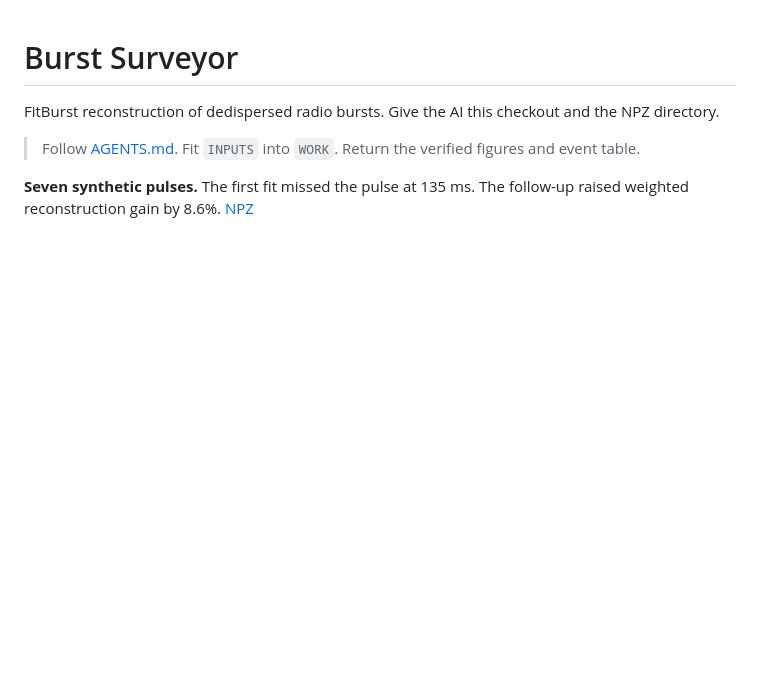
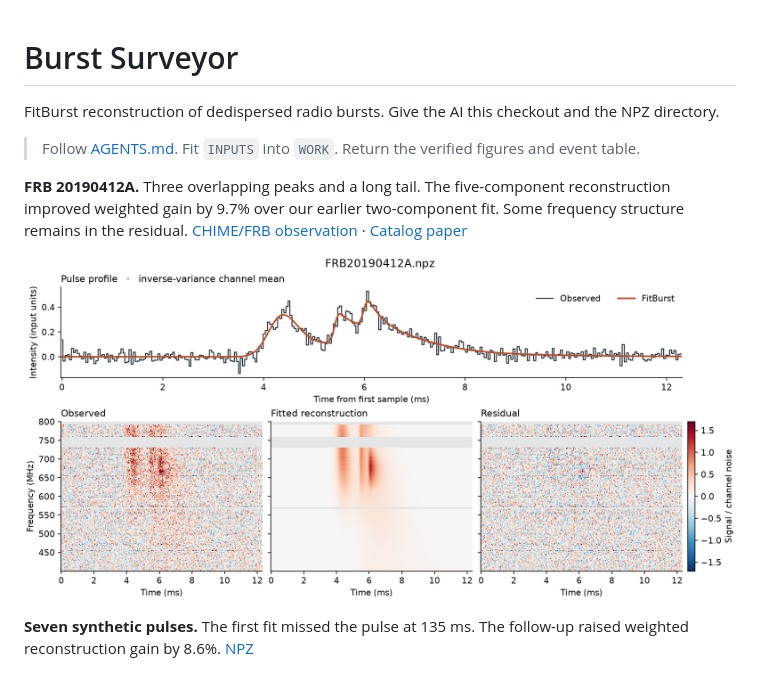
Before and after one commit to ImmortalAri/burst-surveyor, a Markdown page: README.md, the part around the change. Drawn GitHub-style; pictures changed too: examples/frb20190412a.png (added); blank space fills up the shorter version.

Commit message:
Add the FRB 20190412A reconstruction

```diff
--- a/README.md
+++ b/README.md
@@ -3,6 +3,10 @@
 FitBurst reconstruction of dedispersed radio bursts. Give the AI this checkout and the NPZ directory.
 
 > Follow [AGENTS.md](AGENTS.md). Fit `INPUTS` into `WORK`. Return the verified figures and event table.
+
+**FRB 20190412A.** Three overlapping peaks and a long tail. The five-component reconstruction improved weighted gain by 9.7% over our earlier two-component fit. Some frequency structure remains in the residual. [CHIME/FRB observation](https://chime-frb.ca/catalogs/basecat1/FRB20190412A) · [Catalog paper](https://arxiv.org/abs/2311.00111)
+
+![Observed profile, five-component FitBurst reconstruction and residual spectrum of FRB 20190412A](examples/frb20190412a.png)
 
 **Seven synthetic pulses.** The first fit missed the pulse at 135 ms. The follow-up raised weighted reconstruction gain by 8.6%. [NPZ](examples/seven-pulse.npz)
 
```
